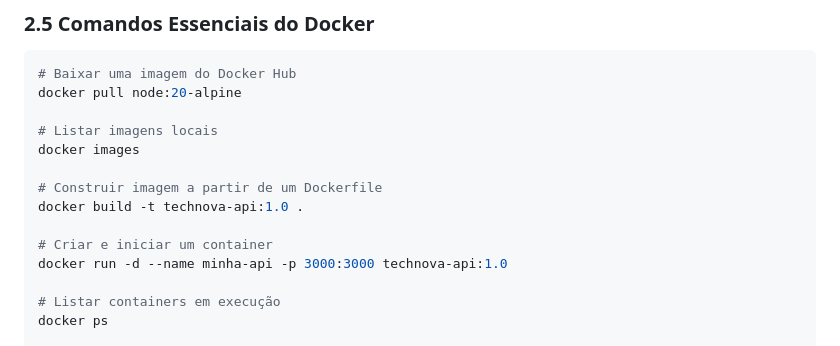
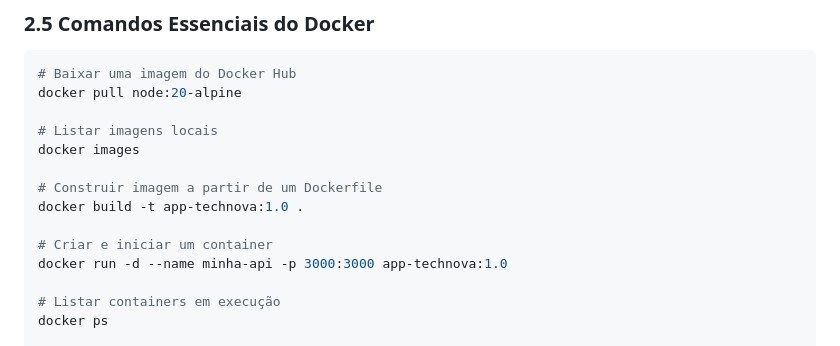
Before and after one commit to AleTavares/devops_20262, a Markdown page: aula-01/TA.md, the part around the change. Drawn GitHub-style.

Commit message:
fix(aula-01): corrige technova-api para app-technova nos materiais

```diff
--- a/aula-01/TA.md
+++ b/aula-01/TA.md
@@ -336,10 +336,10 @@ docker pull node:20-alpine
 docker images
 
 # Construir imagem a partir de um Dockerfile
-docker build -t technova-api:1.0 .
+docker build -t app-technova:1.0 .
 
 # Criar e iniciar um container
-docker run -d --name minha-api -p 3000:3000 technova-api:1.0
+docker run -d --name minha-api -p 3000:3000 app-technova:1.0
 
 # Listar containers em execução
 docker ps
```
Also changed, not shown: aula-01/laboratorio-parte1.md (+17 -17 lines), aula-01/laboratorio-parte2.md (+23 -23 lines).
